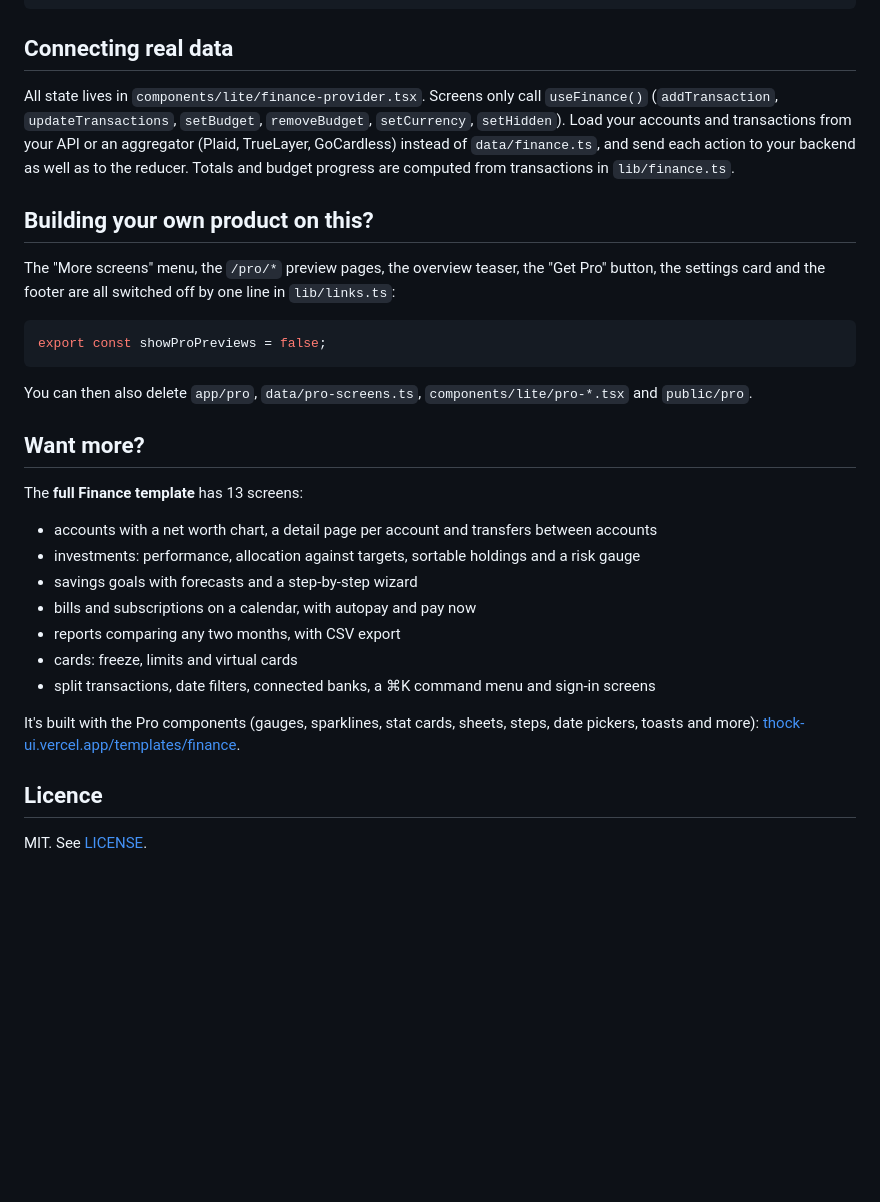
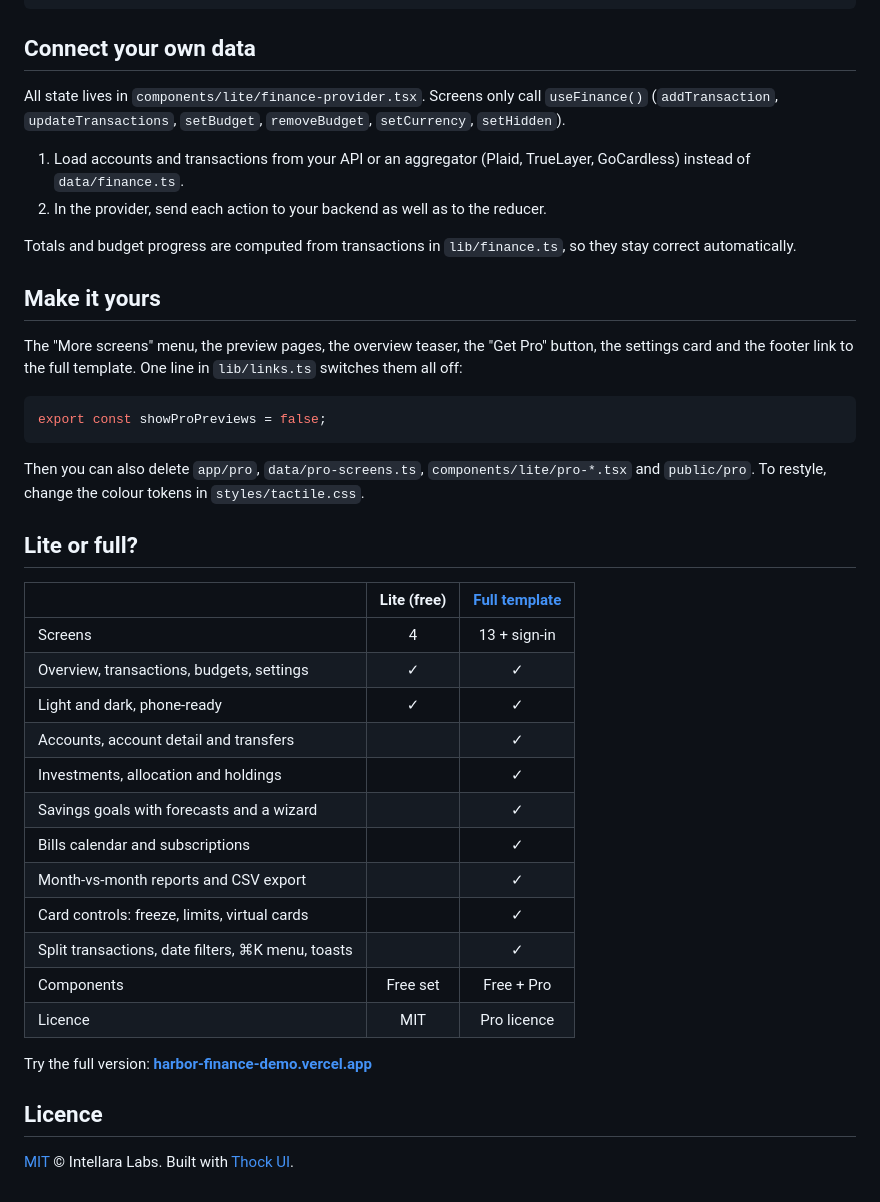
Before and after one commit to intellaralabs/thock-finance-lite, a Markdown page: README.md, the part around one of its changes. GitHub-like rendering; blank space fills up the shorter version.

````diff
--- a/README.md
+++ b/README.md
@@ -37,39 +65,47 @@ lib/links.ts          Pro links and previews; set showProPreviews = false to rem
 styles/tactile.css    design tokens: colours, raised and recessed surfaces, LEDs
 ```
 
-## Connecting real data
+## Connect your own data
 
 All state lives in `components/lite/finance-provider.tsx`. Screens only call `useFinance()` (`addTransaction`,
-`updateTransactions`, `setBudget`, `removeBudget`, `setCurrency`, `setHidden`). Load your accounts and transactions
-from your API or an aggregator (Plaid, TrueLayer, GoCardless) instead of `data/finance.ts`, and send each action to
-your backend as well as to the reducer. Totals and budget progress are computed from transactions in `lib/finance.ts`.
+`updateTransactions`, `setBudget`, `removeBudget`, `setCurrency`, `setHidden`).
 
-## Building your own product on this?
+1. Load accounts and transactions from your API or an aggregator (Plaid, TrueLayer, GoCardless) instead of `data/finance.ts`.
+2. In the provider, send each action to your backend as well as to the reducer.
 
-The "More screens" menu, the `/pro/*` preview pages, the overview teaser, the "Get Pro" button, the settings card and
-the footer are all switched off by one line in `lib/links.ts`:
+Totals and budget progress are computed from transactions in `lib/finance.ts`, so they stay correct automatically.
+
+## Make it yours
+
+The "More screens" menu, the preview pages, the overview teaser, the "Get Pro" button, the settings card and the footer
+link to the full template. One line in `lib/links.ts` switches them all off:
 
 ```ts
 export const showProPreviews = false;
 ```
 
-You can then also delete `app/pro`, `data/pro-screens.ts`, `components/lite/pro-*.tsx` and `public/pro`.
+Then you can also delete `app/pro`, `data/pro-screens.ts`, `components/lite/pro-*.tsx` and `public/pro`. To restyle,
+change the colour tokens in `styles/tactile.css`.
 
-## Want more?
+## Lite or full?
 
-The **full Finance template** has 13 screens:
+| | Lite (free) | [Full template](https://thock-ui.vercel.app/templates/finance) |
+| --- | :---: | :---: |
+| Screens | 4 | 13 + sign-in |
+| Overview, transactions, budgets, settings | ✓ | ✓ |
+| Light and dark, phone-ready | ✓ | ✓ |
+| Accounts, account detail and transfers | | ✓ |
+| Investments, allocation and holdings | | ✓ |
+| Savings goals with forecasts and a wizard | | ✓ |
+| Bills calendar and subscriptions | | ✓ |
+| Month-vs-month reports and CSV export | | ✓ |
+| Card controls: freeze, limits, virtual cards | | ✓ |
+| Split transactions, date filters, ⌘K menu, toasts | | ✓ |
+| Components | Free set | Free + Pro |
+| Licence | MIT | Pro licence |
 
-- accounts with a net worth chart, a detail page per account and transfers between accounts
-- investments: performance, allocation against targets, sortable holdings and a risk gauge
-- savings goals with forecasts and a step-by-step wizard
-- bills and subscriptions on a calendar, with autopay and pay now
-- reports comparing any two months, with CSV export
-- cards: freeze, limits and virtual cards
-- split transactions, date filters, connected banks, a ⌘K command menu and sign-in screens
-
-It's built with the Pro components (gauges, sparklines, stat cards, sheets, steps, date pickers, toasts and more):
-[thock-ui.vercel.app/templates/finance](https://thock-ui.vercel.app/templates/finance).
+Try the full version: **[harbor-finance-demo.vercel.app](https://harbor-finance-demo.vercel.app)**
 
 ## Licence
 
-MIT. See [LICENSE](LICENSE).
+[MIT](LICENSE) © Intellara Labs. Built with [Thock UI](https://thock-ui.vercel.app).
````
Also changed, not shown: other parts of README.md (+37 -9 lines), .github/assets/overview-dark.jpg (added), .github/assets/overview-light.jpg (added).
